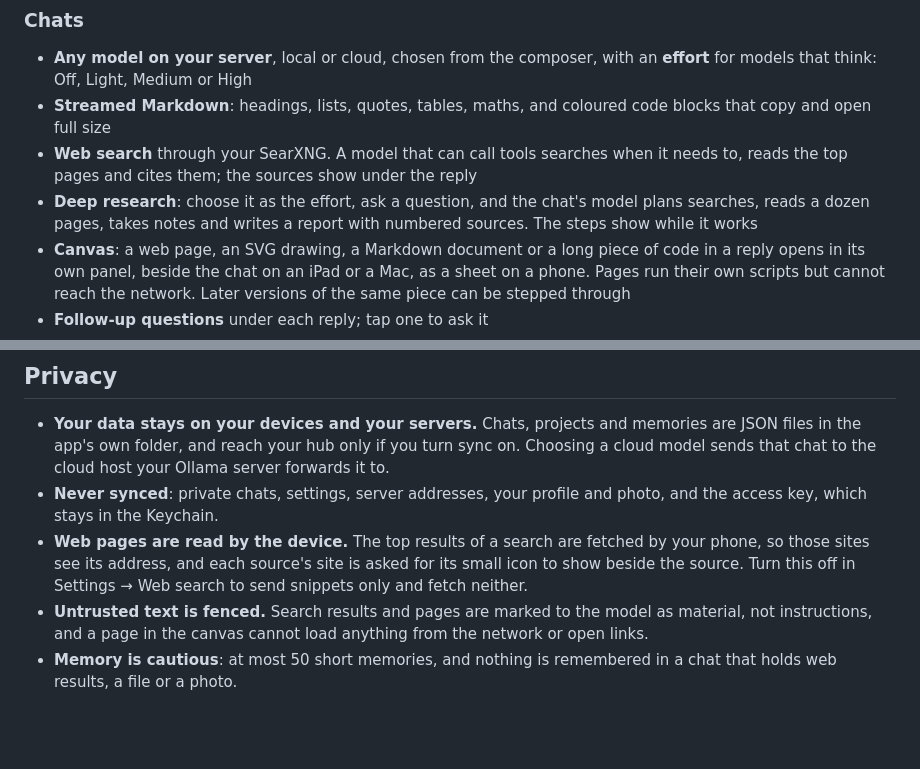
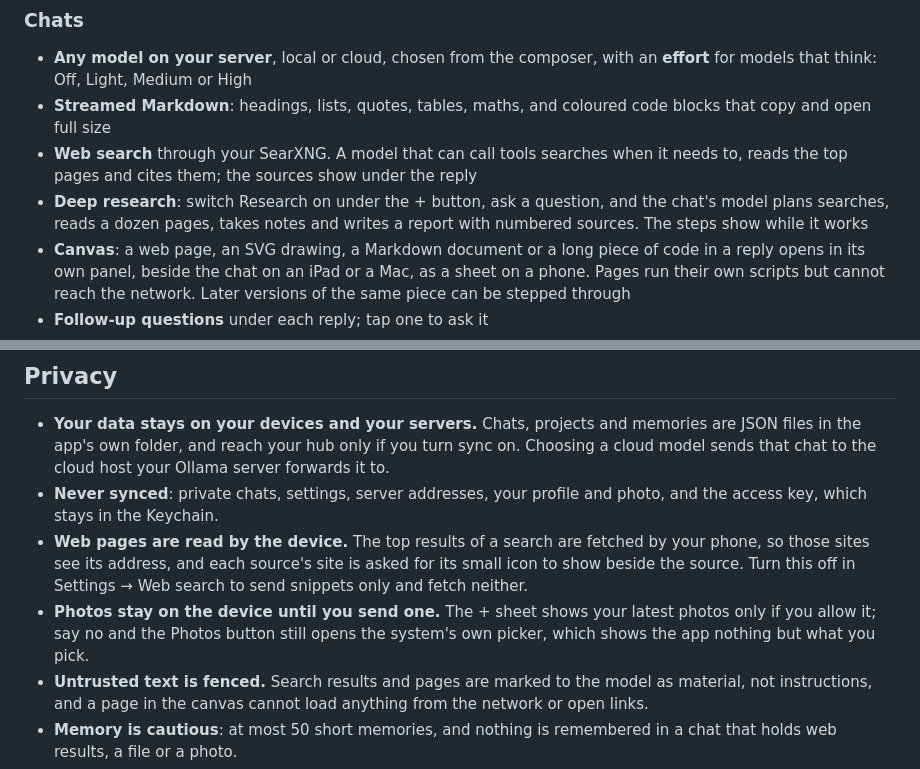
Before and after one commit to cliftonia/Hearth, a Markdown page: README.md, 2 parts joined by grey strips. Rendered like a GitHub page; blank space fills up the shorter version.

```diff
--- a/README.md
+++ b/README.md
@@ -31,7 +31,7 @@ and run scheduled tasks. Nothing goes through anyone else's service unless you p
 - **Streamed Markdown**: headings, lists, quotes, tables, maths, and coloured code blocks that copy and open full size
 - **Web search** through your SearXNG. A model that can call tools searches when it needs to, reads the top pages
   and cites them; the sources show under the reply
-- **Deep research**: choose it as the effort, ask a question, and the chat's model plans searches, reads a dozen
+- **Deep research**: switch Research on under the + button, ask a question, and the chat's model plans searches, reads a dozen
   pages, takes notes and writes a report with numbered sources. The steps show while it works
 - **Canvas**: a web page, an SVG drawing, a Markdown document or a long piece of code in a reply opens in its own
   panel, beside the chat on an iPad or a Mac, as a sheet on a phone. Pages run their own scripts but cannot reach
@@ -188,6 +188,8 @@ components.
 - **Web pages are read by the device.** The top results of a search are fetched by your phone, so those sites see its
   address, and each source's site is asked for its small icon to show beside the source. Turn this off in
   Settings → Web search to send snippets only and fetch neither.
+- **Photos stay on the device until you send one.** The + sheet shows your latest photos only if you allow it; say
+  no and the Photos button still opens the system's own picker, which shows the app nothing but what you pick.
 - **Untrusted text is fenced.** Search results and pages are marked to the model as material, not instructions, and
   a page in the canvas cannot load anything from the network or open links.
 - **Memory is cautious**: at most 50 short memories, and nothing is remembered in a chat that holds web results, a
```
Also changed, not shown: other parts of README.md (+1 -1 lines), docs/ARCHITECTURE.md (+14 -7 lines), docs/screenshots/plus-menu.png, 15 other files.
